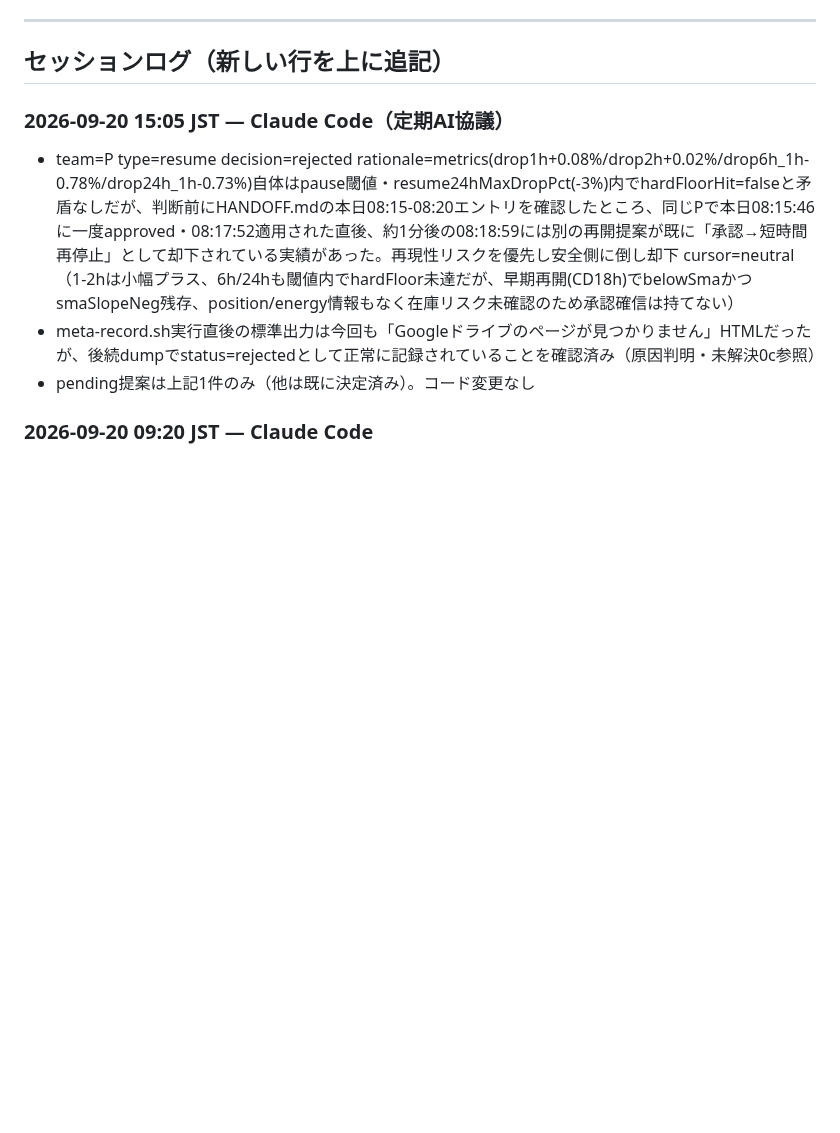
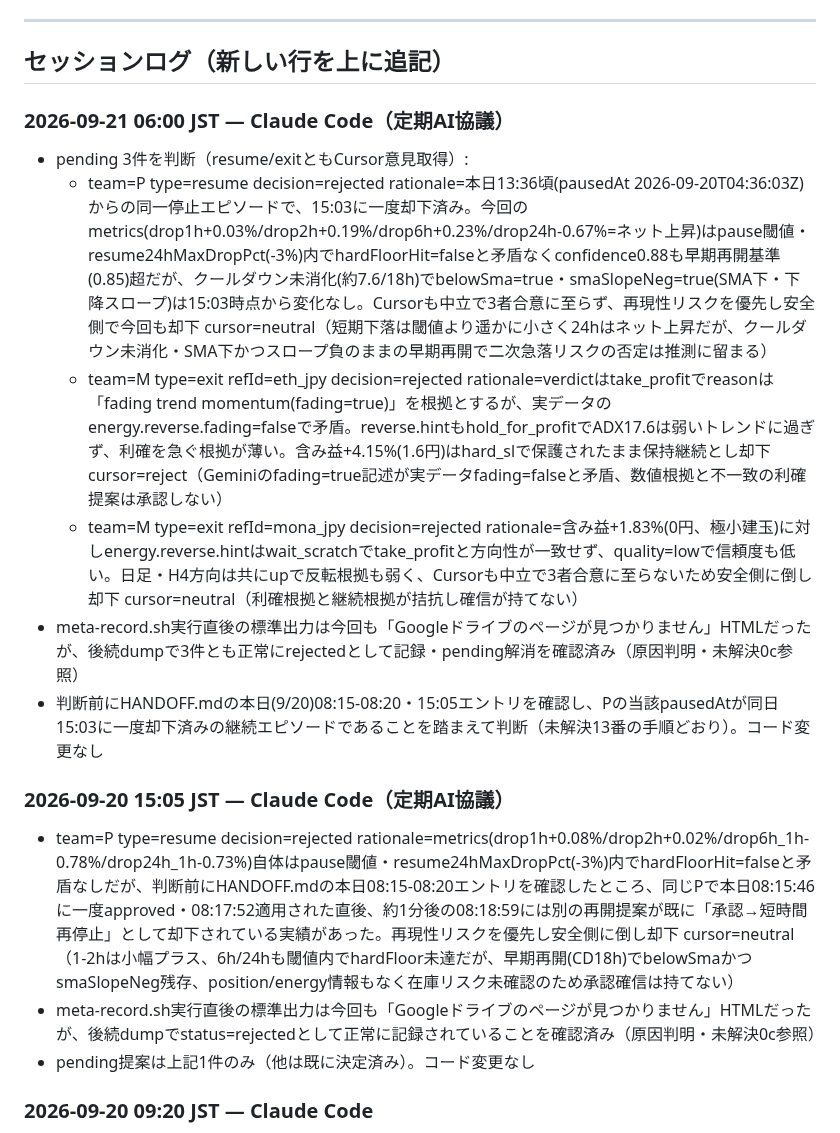
Before and after one commit to ozakiyo/tradepulse, a Markdown page: HANDOFF.md, the part around the change. GitHub-like rendering; blank space fills up the shorter version.

Commit message:
META AI協議 定期判断ログ追記 (2026-09-21 00:41 JST)

```diff
--- a/HANDOFF.md
+++ b/HANDOFF.md
@@ -198,6 +198,14 @@ Kの当月累計はMETA値とDB直接集計値で+20円程度の差異が続い
 ---
 
 ## セッションログ（新しい行を上に追記）
+
+### 2026-09-21 06:00 JST — Claude Code（定期AI協議）
+- pending 3件を判断（resume/exitともCursor意見取得）:
+  - team=P type=resume decision=rejected rationale=本日13:36頃(pausedAt 2026-09-20T04:36:03Z)からの同一停止エピソードで、15:03に一度却下済み。今回のmetrics(drop1h+0.03%/drop2h+0.19%/drop6h+0.23%/drop24h-0.67%=ネット上昇)はpause閾値・resume24hMaxDropPct(-3%)内でhardFloorHit=falseと矛盾なくconfidence0.88も早期再開基準(0.85)超だが、クールダウン未消化(約7.6/18h)でbelowSma=true・smaSlopeNeg=true(SMA下・下降スロープ)は15:03時点から変化なし。Cursorも中立で3者合意に至らず、再現性リスクを優先し安全側で今回も却下 cursor=neutral（短期下落は閾値より遥かに小さく24hはネット上昇だが、クールダウン未消化・SMA下かつスロープ負のままの早期再開で二次急落リスクの否定は推測に留まる）
+  - team=M type=exit refId=eth_jpy decision=rejected rationale=verdictはtake_profitでreasonは「fading trend momentum(fading=true)」を根拠とするが、実データのenergy.reverse.fading=falseで矛盾。reverse.hintもhold_for_profitでADX17.6は弱いトレンドに過ぎず、利確を急ぐ根拠が薄い。含み益+4.15%(1.6円)はhard_slで保護されたまま保持継続とし却下 cursor=reject（Geminiのfading=true記述が実データfading=falseと矛盾、数値根拠と不一致の利確提案は承認しない）
+  - team=M type=exit refId=mona_jpy decision=rejected rationale=含み益+1.83%(0円、極小建玉)に対しenergy.reverse.hintはwait_scratchでtake_profitと方向性が一致せず、quality=lowで信頼度も低い。日足・H4方向は共にupで反転根拠も弱く、Cursorも中立で3者合意に至らないため安全側に倒し却下 cursor=neutral（利確根拠と継続根拠が拮抗し確信が持てない）
+- meta-record.sh実行直後の標準出力は今回も「Googleドライブのページが見つかりません」HTMLだったが、後続dumpで3件とも正常にrejectedとして記録・pending解消を確認済み（原因判明・未解決0c参照）
+- 判断前にHANDOFF.mdの本日(9/20)08:15-08:20・15:05エントリを確認し、Pの当該pausedAtが同日15:03に一度却下済みの継続エピソードであることを踏まえて判断（未解決13番の手順どおり）。コード変更なし
 
 ### 2026-09-20 15:05 JST — Claude Code（定期AI協議）
 - team=P type=resume decision=rejected rationale=metrics(drop1h+0.08%/drop2h+0.02%/drop6h_1h-0.78%/drop24h_1h-0.73%)自体はpause閾値・resume24hMaxDropPct(-3%)内でhardFloorHit=falseと矛盾なしだが、判断前にHANDOFF.mdの本日08:15-08:20エントリを確認したところ、同じPで本日08:15:46に一度approved・08:17:52適用された直後、約1分後の08:18:59には別の再開提案が既に「承認→短時間再停止」として却下されている実績があった。再現性リスクを優先し安全側に倒し却下 cursor=neutral（1-2hは小幅プラス、6h/24hも閾値内でhardFloor未達だが、早期再開(CD18h)でbelowSmaかつsmaSlopeNeg残存、position/energy情報もなく在庫リスク未確認のため承認確信は持てない）
```
